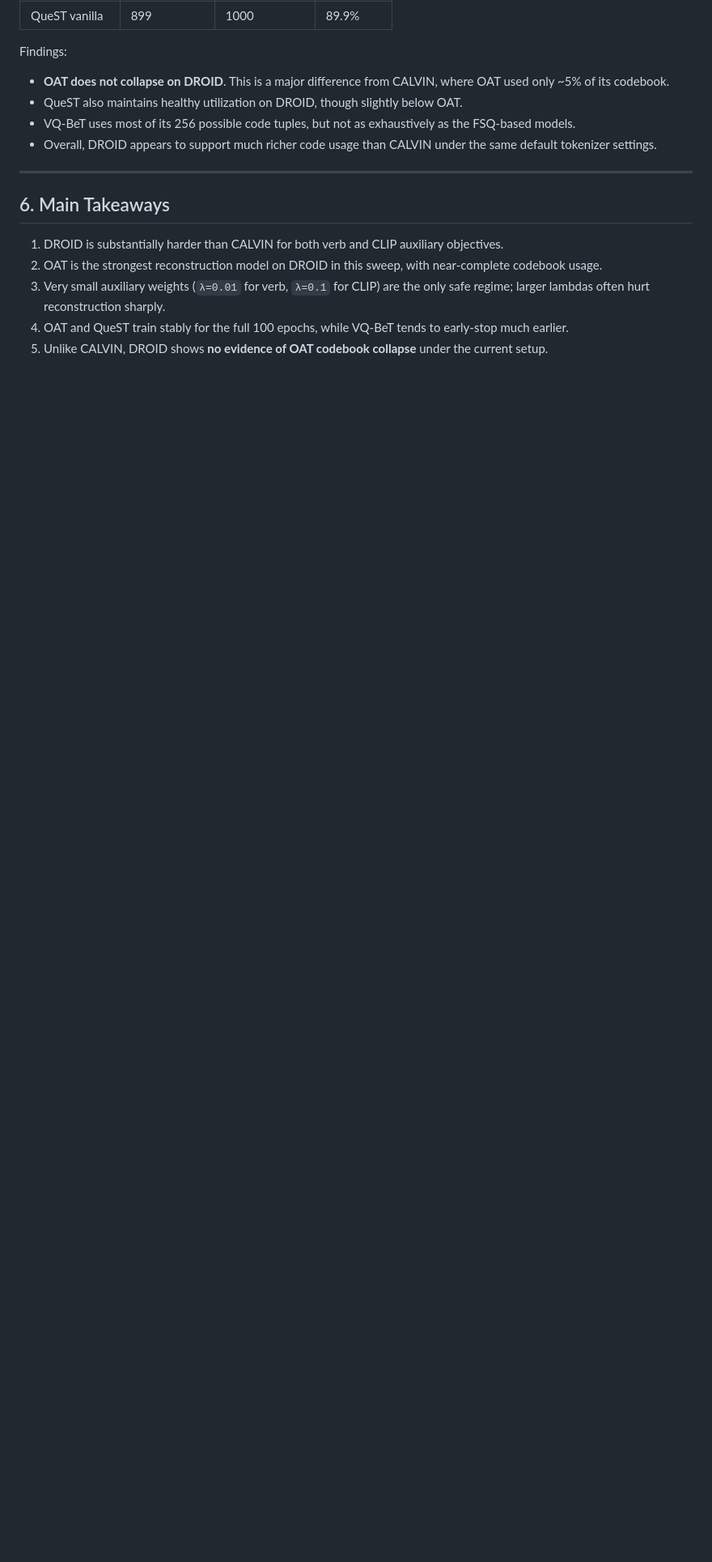
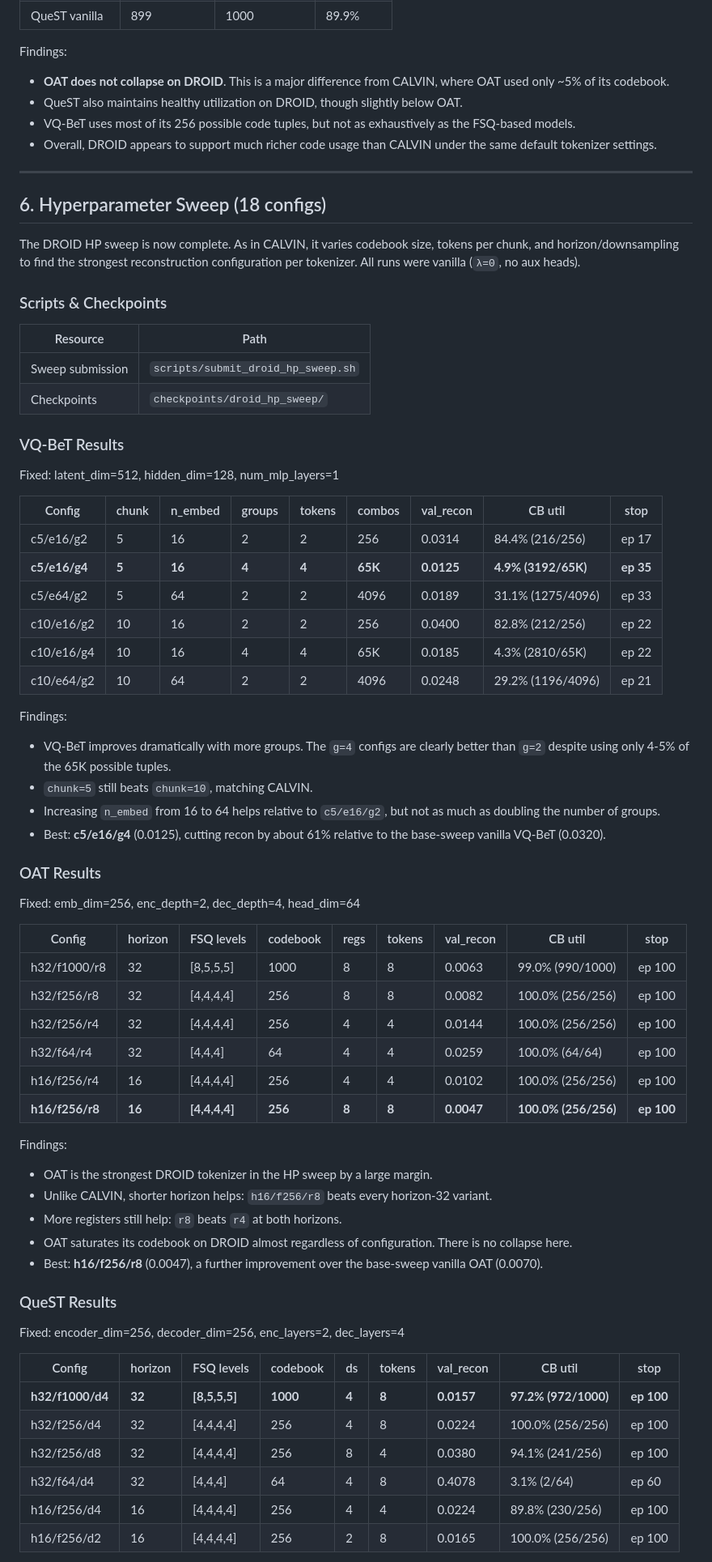
Before and after one commit to JTSIV1/VLA-in-reverse-VA-to-L-classifier, a Markdown page: droid_sweep.md, the part around one of its changes. Shown at 81% size. Drawn GitHub-style; blank space fills up the shorter version.

```diff
--- a/droid_sweep.md
+++ b/droid_sweep.md
@@ -198,10 +198,68 @@ Findings:
 
 ---
 
-## 6. Main Takeaways
+## 6. Hyperparameter Sweep (18 configs)
 
-1. DROID is substantially harder than CALVIN for both verb and CLIP auxiliary objectives.
-2. OAT is the strongest reconstruction model on DROID in this sweep, with near-complete codebook usage.
-3. Very small auxiliary weights (`λ=0.01` for verb, `λ=0.1` for CLIP) are the only safe regime; larger lambdas often hurt reconstruction sharply.
-4. OAT and QueST train stably for the full 100 epochs, while VQ-BeT tends to early-stop much earlier.
-5. Unlike CALVIN, DROID shows **no evidence of OAT codebook collapse** under the current setup.
+The DROID HP sweep is now complete. As in CALVIN, it varies codebook size, tokens per chunk,
+and horizon/downsampling to find the strongest reconstruction configuration per tokenizer.
+All runs were vanilla (`λ=0`, no aux heads).
+
+### Scripts & Checkpoints
+
+| Resource | Path |
+|----------|------|
+| Sweep submission | `scripts/submit_droid_hp_sweep.sh` |
+| Checkpoints | `checkpoints/droid_hp_sweep/` |
+
+### VQ-BeT Results
+
+Fixed: latent_dim=512, hidden_dim=128, num_mlp_layers=1
+
+| Config | chunk | n_embed | groups | tokens | combos | val_recon | CB util | stop |
+|--------|-------|---------|--------|--------|--------|-----------|---------|------|
+| c5/e16/g2 | 5 | 16 | 2 | 2 | 256 | 0.0314 | 84.4% (216/256) | ep 17 |
+| **c5/e16/g4** | **5** | **16** | **4** | **4** | **65K** | **0.0125** | **4.9% (3192/65K)** | **ep 35** |
+| c5/e64/g2 | 5 | 64 | 2 | 2 | 4096 | 0.0189 | 31.1% (1275/4096) | ep 33 |
+| c10/e16/g2 | 10 | 16 | 2 | 2 | 256 | 0.0400 | 82.8% (212/256) | ep 22 |
+| c10/e16/g4 | 10 | 16 | 4 | 4 | 65K | 0.0185 | 4.3% (2810/65K) | ep 22 |
+| c10/e64/g2 | 10 | 64 | 2 | 2 | 4096 | 0.0248 | 29.2% (1196/4096) | ep 21 |
+
+Findings:
+- VQ-BeT improves dramatically with more groups. The `g=4` configs are clearly better than `g=2` despite using only 4-5% of the 65K possible tuples.
+- `chunk=5` still beats `chunk=10`, matching CALVIN.
+- Increasing `n_embed` from 16 to 64 helps relative to `c5/e16/g2`, but not as much as doubling the number of groups.
+- Best: **c5/e16/g4** (0.0125), cutting recon by about 61% relative to the base-sweep vanilla VQ-BeT (0.0320).
+
+### OAT Results
+
+Fixed: emb_dim=256, enc_depth=2, dec_depth=4, head_dim=64
+
+| Config | horizon | FSQ levels | codebook | regs | tokens | val_recon | CB util | stop |
+|--------|---------|-----------|----------|------|--------|-----------|---------|------|
+| h32/f1000/r8 | 32 | [8,5,5,5] | 1000 | 8 | 8 | 0.0063 | 99.0% (990/1000) | ep 100 |
+| h32/f256/r8 | 32 | [4,4,4,4] | 256 | 8 | 8 | 0.0082 | 100.0% (256/256) | ep 100 |
+| h32/f256/r4 | 32 | [4,4,4,4] | 256 | 4 | 4 | 0.0144 | 100.0% (256/256) | ep 100 |
+| h32/f64/r4 | 32 | [4,4,4] | 64 | 4 | 4 | 0.0259 | 100.0% (64/64) | ep 100 |
+| h16/f256/r4 | 16 | [4,4,4,4] | 256 | 4 | 4 | 0.0102 | 100.0% (256/256) | ep 100 |
+| **h16/f256/r8** | **16** | **[4,4,4,4]** | **256** | **8** | **8** | **0.0047** | **100.0% (256/256)** | **ep 100** |
+
+Findings:
+- OAT is the strongest DROID tokenizer in the HP sweep by a large margin.
+- Unlike CALVIN, shorter horizon helps: `h16/f256/r8` beats every horizon-32 variant.
+- More registers still help: `r8` beats `r4` at both horizons.
+- OAT saturates its codebook on DROID almost regardless of configuration. There is no collapse here.
+- Best: **h16/f256/r8** (0.0047), a further improvement over the base-sweep vanilla OAT (0.0070).
+
+### QueST Results
+
+Fixed: encoder_dim=256, decoder_dim=256, enc_layers=2, dec_layers=4
+
+| Config | horizon | FSQ levels | codebook | ds | tokens | val_recon | CB util | stop |
+|--------|---------|-----------|----------|----|--------|-----------|---------|------|
+| **h32/f1000/d4** | **32** | **[8,5,5,5]** | **1000** | **4** | **8** | **0.0157** | **97.2% (972/1000)** | **ep 100** |
+| h32/f256/d4 | 32 | [4,4,4,4] | 256 | 4 | 8 | 0.0224 | 100.0% (256/256) | ep 100 |
+| h32/f256/d8 | 32 | [4,4,4,4] | 256 | 8 | 4 | 0.0380 | 94.1% (241/256) | ep 100 |
+| h32/f64/d4 | 32 | [4,4,4] | 64 | 4 | 8 | 0.4078 | 3.1% (2/64) | ep 60 |
+| h16/f256/d4 | 16 | [4,4,4,4] | 256 | 4 | 4 | 0.0224 | 89.8% (230/256) | ep 100 |
+| h16/f256/d2 | 16 | [4,4,4,4] | 256 | 2 | 8 | 0.0165 | 100.0% (256/256) | ep 100 |
+
```
Also changed, not shown: other parts of droid_sweep.md (+47 -23 lines).
